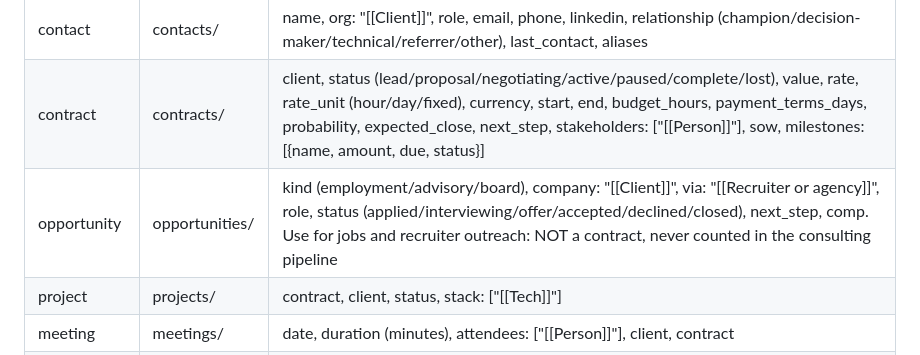
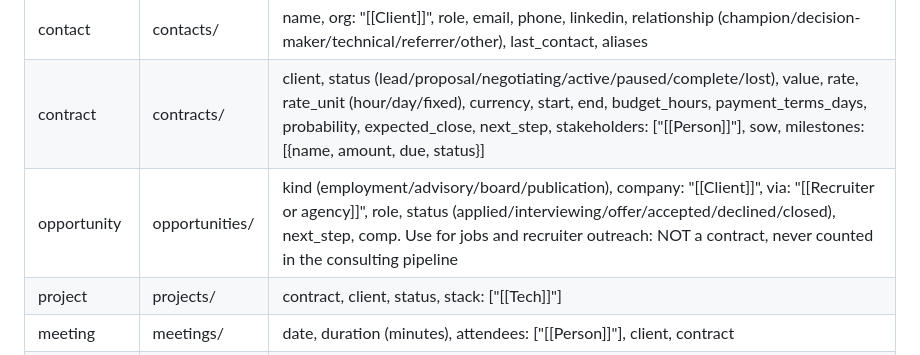
Before and after one commit to histolynx/consulting-crm, a Markdown page: vault-template/CLAUDE.md, the part around the change. Drawn GitHub-style.

Commit message:
Schema: publication as an opportunity kind
Co-Authored-By: Claude Opus 5.5 <noreply@anthropic.com>

```diff
--- a/vault-template/CLAUDE.md
+++ b/vault-template/CLAUDE.md
@@ -25,7 +25,7 @@ It opens directly in Obsidian. Never break these rules:
 | client | clients/ | industry, website, status (prospect/active/past), aliases |
 | contact | contacts/ | name, org: "[[Client]]", role, email, phone, linkedin, relationship (champion/decision-maker/technical/referrer/other), last_contact, aliases |
 | contract | contracts/ | client, status (lead/proposal/negotiating/active/paused/complete/lost), value, rate, rate_unit (hour/day/fixed), currency, start, end, budget_hours, payment_terms_days, probability, expected_close, next_step, stakeholders: ["[[Person]]"], sow, milestones: [{name, amount, due, status}] |
-| opportunity | opportunities/ | kind (employment/advisory/board), company: "[[Client]]", via: "[[Recruiter or agency]]", role, status (applied/interviewing/offer/accepted/declined/closed), next_step, comp. Use for jobs and recruiter outreach: NOT a contract, never counted in the consulting pipeline |
+| opportunity | opportunities/ | kind (employment/advisory/board/publication), company: "[[Client]]", via: "[[Recruiter or agency]]", role, status (applied/interviewing/offer/accepted/declined/closed), next_step, comp. Use for jobs and recruiter outreach: NOT a contract, never counted in the consulting pipeline |
 | project | projects/ | contract, client, status, stack: ["[[Tech]]"] |
 | meeting | meetings/ | date, duration (minutes), attendees: ["[[Person]]"], client, contract |
 | email | emails/ | date, from: "[[Person]]", to: ["[[Person]]"], client, contract, summary, source: "[[inbox note]]", needs_reply (bool) |
```
